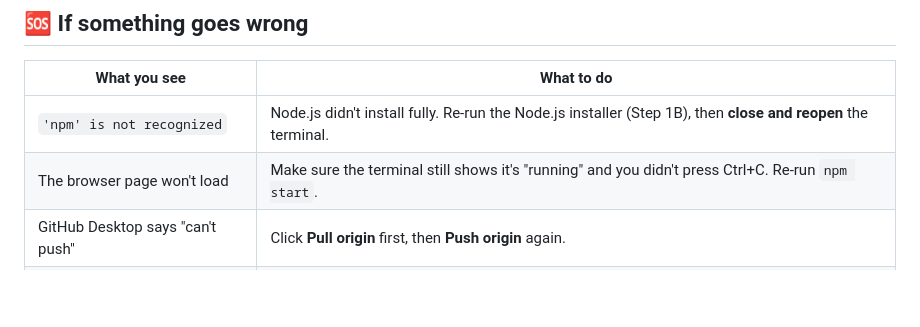
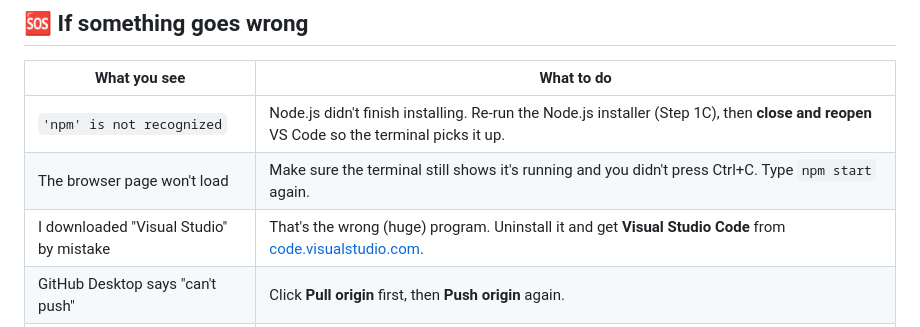
Before and after one commit to cravaglia/chris-lilach-karina, a Markdown page: GET-STARTED.md, the part around one of its changes. Drawn GitHub-style; blank space fills up the shorter version.

```diff
--- a/GET-STARTED.md
+++ b/GET-STARTED.md
@@ -142,8 +168,9 @@ Then commit + push it (Step 5) to share with the team.
 
 | What you see | What to do |
 |---|---|
-| `'npm' is not recognized` | Node.js didn't install fully. Re-run the Node.js installer (Step 1B), then **close and reopen** the terminal. |
-| The browser page won't load | Make sure the terminal still shows it's "running" and you didn't press Ctrl+C. Re-run `npm start`. |
+| `'npm' is not recognized` | Node.js didn't finish installing. Re-run the Node.js installer (Step 1C), then **close and reopen** VS Code so the terminal picks it up. |
+| The browser page won't load | Make sure the terminal still shows it's running and you didn't press Ctrl+C. Type `npm start` again. |
+| I downloaded "Visual Studio" by mistake | That's the wrong (huge) program. Uninstall it and get **Visual Studio Code** from [code.visualstudio.com](https://code.visualstudio.com). |
 | GitHub Desktop says "can't push" | Click **Pull origin** first, then **Push origin** again. |
 | "Merge conflict" message | Two people edited the same line. Message the team — Christina or Claude can help resolve it quickly. |
 | You're just stuck | Take a screenshot and drop it in the team chat. No question is too basic. |
```
Also changed, not shown: other parts of GET-STARTED.md (+84 -58 lines).
